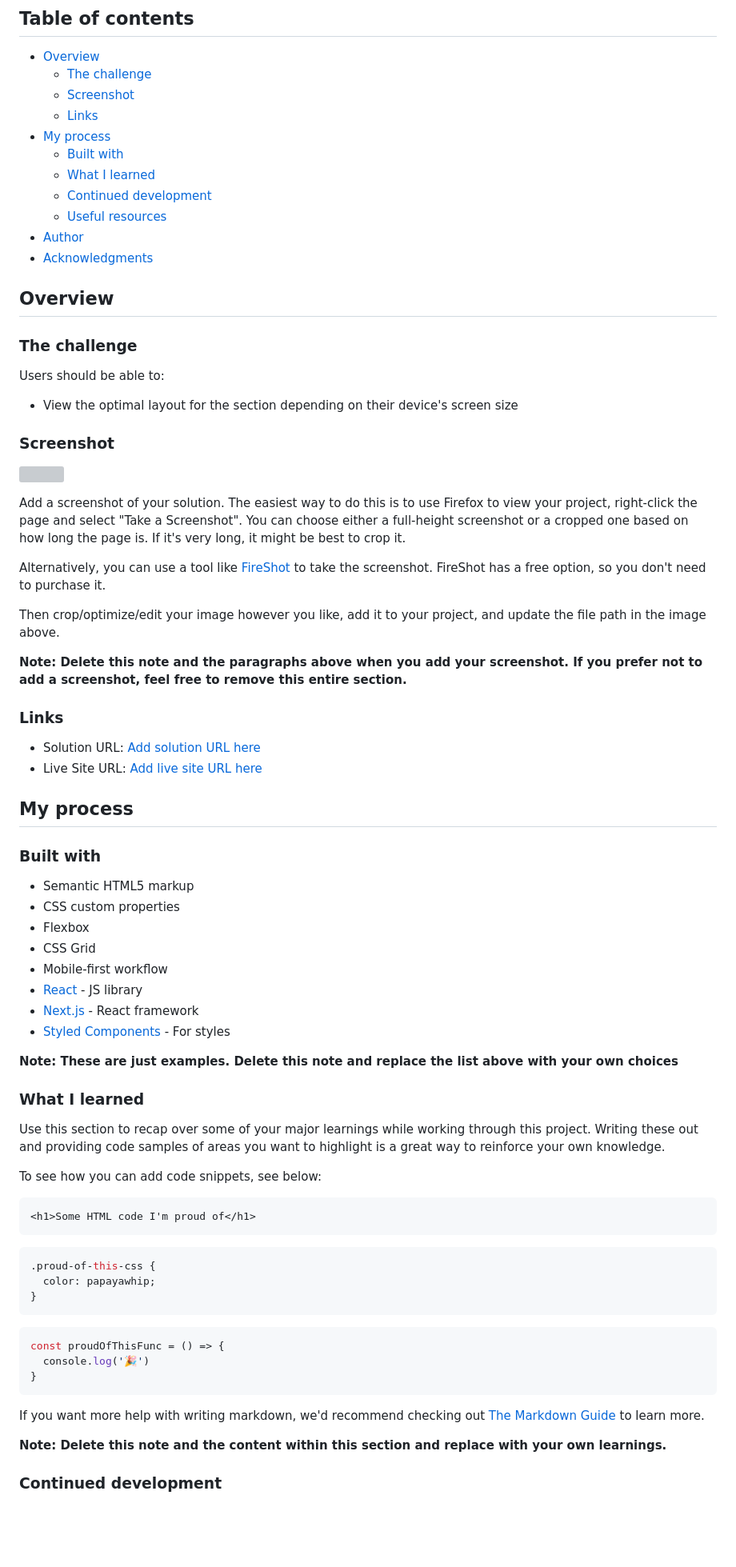
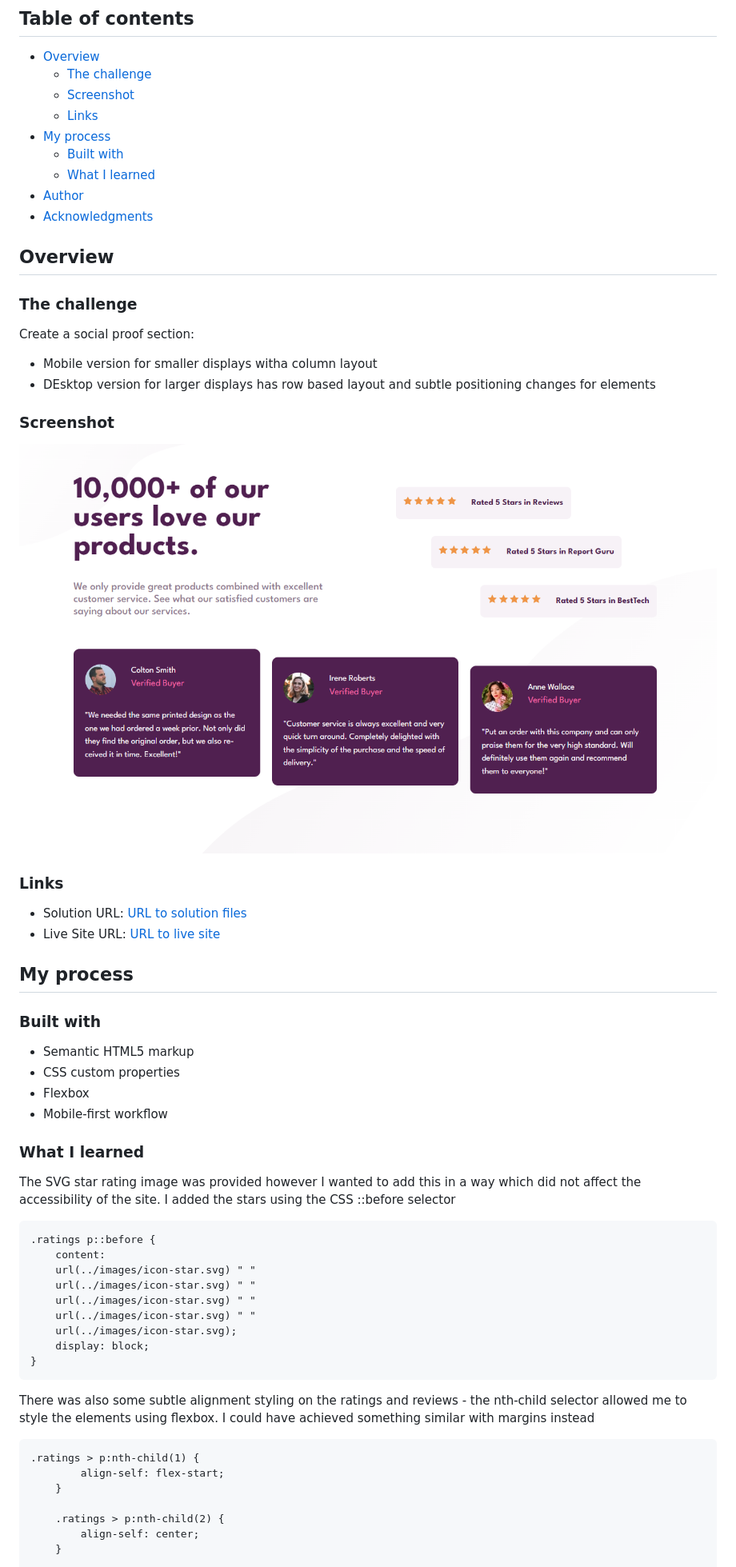
Before and after one commit to kieranpdev/social-proof-section, a Markdown page: README.md, the part around the change printed below. Shown: that part at 80% size. Rendered like a GitHub page; pictures changed too: images/social-proof-screenshot.png (added); blank space fills up the shorter version; grey boxes are pictures that could not be loaded.

Commit message:
Added screenshot and updated redme.md

````diff
--- a/README.md
+++ b/README.md
@@ -11,8 +11,6 @@ This is a solution to the [Social proof section challenge on Frontend Mentor](ht
 - [My process](#my-process)
   - [Built with](#built-with)
   - [What I learned](#what-i-learned)
-  - [Continued development](#continued-development)
-  - [Useful resources](#useful-resources)
 - [Author](#author)
 - [Acknowledgments](#acknowledgments)
 
@@ -20,26 +18,19 @@ This is a solution to the [Social proof section challenge on Frontend Mentor](ht
 
 ### The challenge
 
-Users should be able to:
+Create a social proof section:
 
-- View the optimal layout for the section depending on their device's screen size
+- Mobile version for smaller displays witha column layout
+- DEsktop version for larger displays has row based layout and subtle positioning changes for elements
 
 ### Screenshot
 
-![](./screenshot.jpg)
-
-Add a screenshot of your solution. The easiest way to do this is to use Firefox to view your project, right-click the page and select "Take a Screenshot". You can choose either a full-height screenshot or a cropped one based on how long the page is. If it's very long, it might be best to crop it.
-
-Alternatively, you can use a tool like [FireShot](https://getfireshot.com/) to take the screenshot. FireShot has a free option, so you don't need to purchase it.
-
-Then crop/optimize/edit your image however you like, add it to your project, and update the file path in the image above.
-
-**Note: Delete this note and the paragraphs above when you add your screenshot. If you prefer not to add a screenshot, feel free to remove this entire section.**
+![](./images/social-proof-screenshot.png)
 
 ### Links
 
-- Solution URL: [Add solution URL here](https://your-solution-url.com)
-- Live Site URL: [Add live site URL here](https://your-live-site-url.com)
+- Solution URL: [URL to solution files](https://github.com/kieranpdev/social-proof-section)
+- Live Site URL: [URL to live site](https://kieranpdev.github.io/social-proof-section/)
 
 ## My process
 
@@ -48,37 +39,32 @@ Then crop/optimize/edit your image however you like, add it to your project, and
 - Semantic HTML5 markup
 - CSS custom properties
 - Flexbox
-- CSS Grid
 - Mobile-first workflow
-- [React](https://reactjs.org/) - JS library
-- [Next.js](https://nextjs.org/) - React framework
-- [Styled Components](https://styled-components.com/) - For styles
-
-**Note: These are just examples. Delete this note and replace the list above with your own choices**
 
 ### What I learned
 
-Use this section to recap over some of your major learnings while working through this project. Writing these out and providing code samples of areas you want to highlight is a great way to reinforce your own knowledge.
+The SVG star rating image was provided however I wanted to add this in a way which did not affect the accessibility of the site. I added the stars using the CSS ::before selector
 
-To see how you can add code snippets, see below:
-
-```html
-<h1>Some HTML code I'm proud of</h1>
 ```
-```css
-.proud-of-this-css {
-  color: papayawhip;
-}
-```
-```js
-const proudOfThisFunc = () => {
-  console.log('🎉')
+.ratings p::before {
+    content:
+    url(../images/icon-star.svg) " "
+    url(../images/icon-star.svg) " "
+    url(../images/icon-star.svg) " "
+    url(../images/icon-star.svg) " "
+    url(../images/icon-star.svg);
+    display: block;
 }
 ```
 
-If you want more help with writing markdown, we'd recommend checking out [The Markdown Guide](https://www.markdownguide.org/) to learn more.
+There was also some subtle alignment styling on the ratings and reviews - the nth-child selector allowed me to style the elements using flexbox. I could have achieved something similar with margins instead
 
-**Note: Delete this note and the content within this section and replace with your own learnings.**
+```
+.ratings > p:nth-child(1) {
+        align-self: flex-start;
+    }
 
-### Continued development
+    .ratings > p:nth-child(2) {
+        align-self: center;
+    }
 
````
Also changed, not shown: other parts of README.md (+6 -18 lines), 1 other file.
